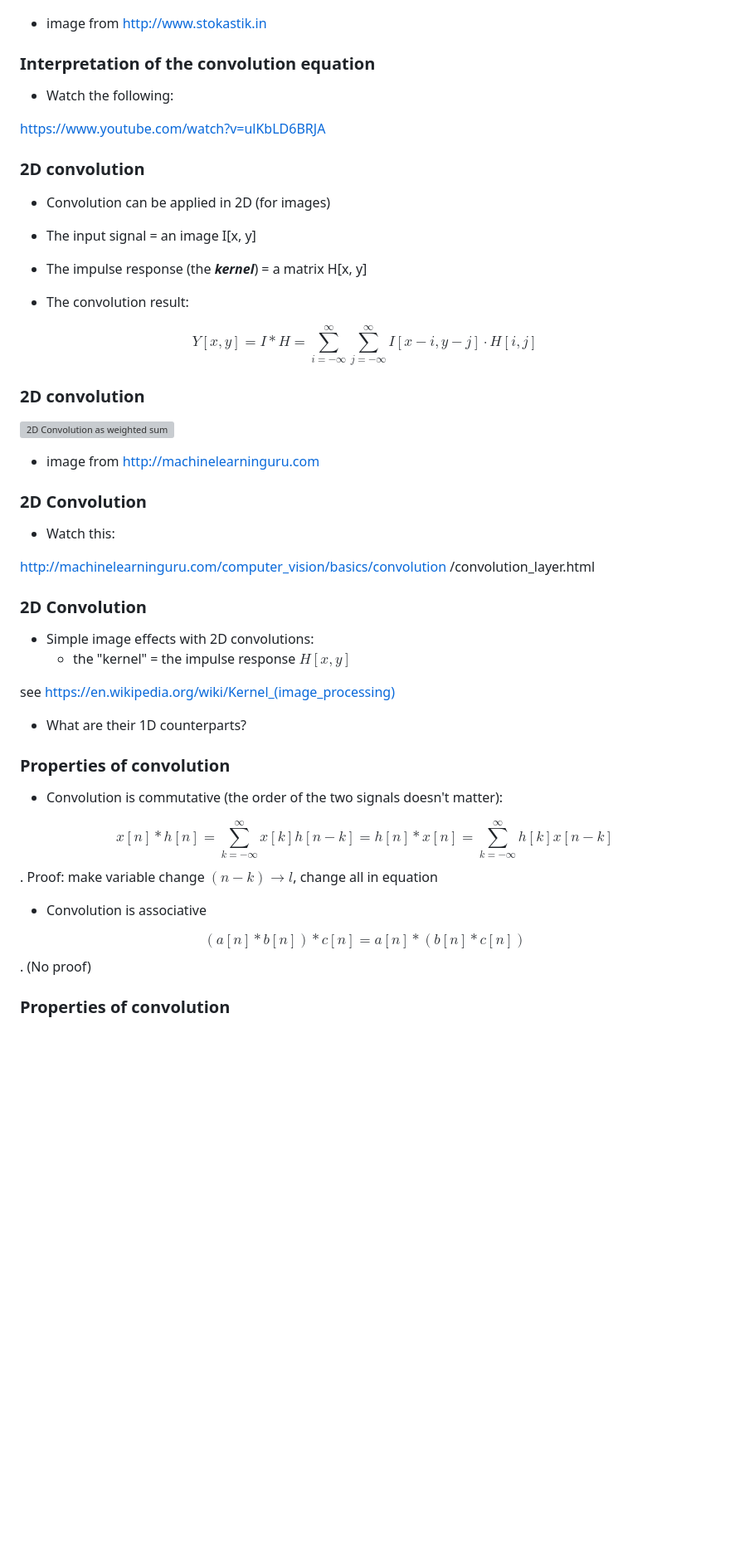
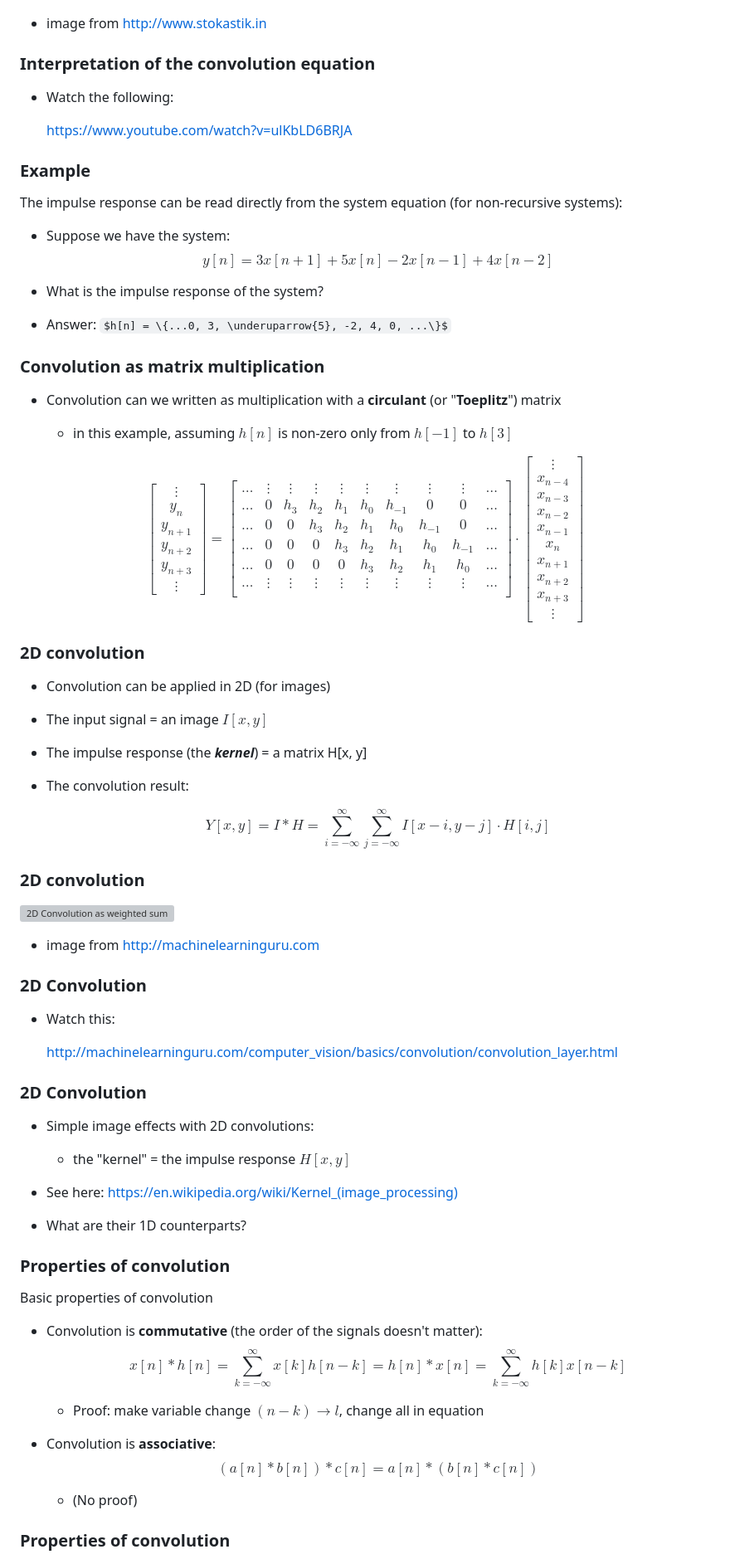
Before and after one commit to nikcleju/DSP_Course, a Markdown page: Lectures/02_SignalsAndSystems.md, the part around one of its changes. Shown at 83% size. GitHub-like rendering; some formulas as TeX source; blank space fills up the shorter version; grey boxes are pictures that could not be loaded.

```diff
--- a/Lectures/02_SignalsAndSystems.md
+++ b/Lectures/02_SignalsAndSystems.md
@@ -832,61 +864,110 @@ $$x[n] * h[n] = \sum_{k=-\infty}^\infty h[k] \mathbf{x[n}-k\mathbf{]}$$
 
 ![Convolution as weighted sum](img/Convolution1D.png){.id height=60%}
 
-* image from http://www.stokastik.in
+- image from http://www.stokastik.in
 
 ### Interpretation of the convolution equation
 
-* Watch the following:
+- Watch the following:
 
-https://www.youtube.com/watch?v=ulKbLD6BRJA
+  [https://www.youtube.com/watch?v=ulKbLD6BRJA](https://www.youtube.com/watch?v=ulKbLD6BRJA)
 
+### Example
+
+The impulse response can be read directly from the system equation (for non-recursive systems):
+
+- Suppose we have the system:
+  $$y[n] = 3 x[n+1] + 5 x[n] - 2 x[n-1] + 4 x[n-2]$$
+
+- What is the impulse response of the system?
+
+- Answer: $h[n] = \{...0, 3, \underuparrow{5}, -2, 4, 0, ...\}$
+
+### Convolution as matrix multiplication
+
+- Convolution can we written as multiplication with a **circulant** (or "**Toeplitz**") matrix
+
+  - in this example, assuming $h[n]$ is non-zero only from $h[-1]$ to $h[3]$
+
+$$\begin{bmatrix}
+\vdots\\
+y_n\\
+y_{n+1}\\
+y_{n+2}\\
+y_{n+3}\\
+\vdots
+\end{bmatrix}
+=
+\begin{bmatrix}
+\dots & \vdots & \vdots & \vdots & \vdots & \vdots & \vdots & \vdots & \vdots & \dots \\
+\dots & 0 & h_3 & h_2 & h_1 & h_0 & h_{-1} & 0 & 0 & \dots \\
+\dots & 0 & 0 & h_3 & h_2 & h_1 & h_0 & h_{-1} & 0 & \dots \\
+\dots & 0 & 0 & 0 & h_3 & h_2 & h_1 & h_0 & h_{-1} & \dots \\
+\dots & 0 & 0 & 0 & 0 & h_3 & h_2 & h_1 & h_0 & \dots \\
+\dots & \vdots & \vdots & \vdots & \vdots & \vdots & \vdots & \vdots & \vdots & \dots \\
+\end{bmatrix}
+\cdot
+\begin{bmatrix}
+\vdots\\
+x_{n-4}\\
+x_{n-3}\\
+x_{n-2}\\
+x_{n-1}\\
+x_{n}\\
+x_{n+1}\\
+x_{n+2}\\
+x_{n+3}\\
+\vdots
+\end{bmatrix}$$
 
 ### 2D convolution
 
-* Convolution can be applied in 2D (for images)
+- Convolution can be applied in 2D (for images)
 
-* The input signal = an image I[x, y]
+- The input signal = an image $I[x, y]$
 
-* The impulse response (the ***kernel***) = a matrix H[x, y]
+- The impulse response (the ***kernel***) = a matrix H[x, y]
 
-* The convolution result:
+- The convolution result:
 
-$$Y[x,y] = I * H = \sum_{i=-\infty}^\infty \sum_{j=-\infty}^\infty I[x-i,y-j] \cdot H[i,j]$$
+  $$Y[x,y] = I * H = \sum_{i=-\infty}^\infty \sum_{j=-\infty}^\infty I[x-i,y-j] \cdot H[i,j]$$
 
 ### 2D convolution
 
 ![2D Convolution as weighted sum](img/Convolution2D.gif)
 
-* image from http://machinelearninguru.com
+- image from http://machinelearninguru.com
 
 ### 2D Convolution
 
-* Watch this:
+- Watch this:
 
-http://machinelearninguru.com/computer_vision/basics/convolution
-/convolution_layer.html
+  http://machinelearninguru.com/computer_vision/basics/convolution/convolution_layer.html
 
 ### 2D Convolution
 
-* Simple image effects with 2D convolutions:
-    * the "kernel" = the impulse response $H[x,y]$
+- Simple image effects with 2D convolutions:
 
-see https://en.wikipedia.org/wiki/Kernel_(image_processing)
+    - the "kernel" = the impulse response $H[x,y]$
 
-* What are their 1D counterparts?
+- See here: [https://en.wikipedia.org/wiki/Kernel_(image_processing)](https://en.wikipedia.org/wiki/Kernel_(image_processing))
+
+- What are their 1D counterparts?
 
 
 ### Properties of convolution
 
-* Convolution is commutative (the order of the two signals doesn't matter):
+Basic properties of convolution
 
-$$x[n] * h[n] = \sum_{k=-\infty}^\infty x[k] h[n-k] = h[n] * x[n] = \sum_{k=-\infty}^\infty h[k] x[n-k]$$.
-Proof: make variable change $(n-k) \rightarrow l$, change all in equation
+- Convolution is **commutative** (the order of the signals doesn't matter):
+  $$x[n] * h[n] = \sum_{k=-\infty}^\infty x[k] h[n-k] = h[n] * x[n] = \sum_{k=-\infty}^\infty h[k] x[n-k]$$
 
-* Convolution is associative
+  - Proof: make variable change $(n-k) \rightarrow l$, change all in equation
 
-$$(a[n] * b[n]) * c[n] = a[n] * (b[n] * c[n])$$.
-(No proof)
+- Convolution is **associative**:
+  $$(a[n] * b[n]) * c[n] = a[n] * (b[n] * c[n])$$
+
+  - (No proof)
 
 ### Properties of convolution
 
```
Also changed, not shown: other parts of Lectures/02_SignalsAndSystems.md (+154 -74 lines), Exercises/2019-2020/Week3.md (+1 -1 lines), Exercises/2020-2021/Week2.md (added, +56 -0 lines), Exercises/2020-2021/Week3.md (added, +39 -0 lines), Lectures/fig/02_SignalsAndSystems_Convolution.png, 7 other files.
